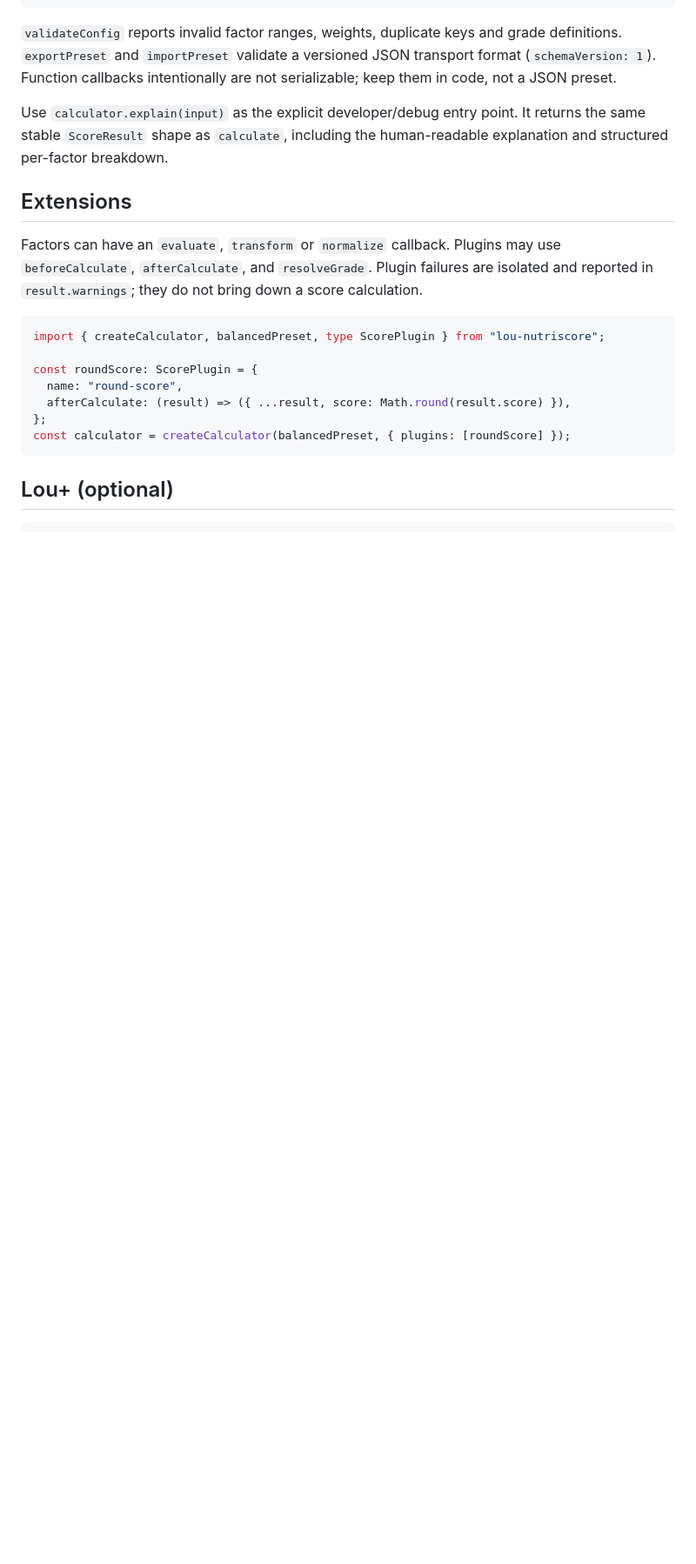
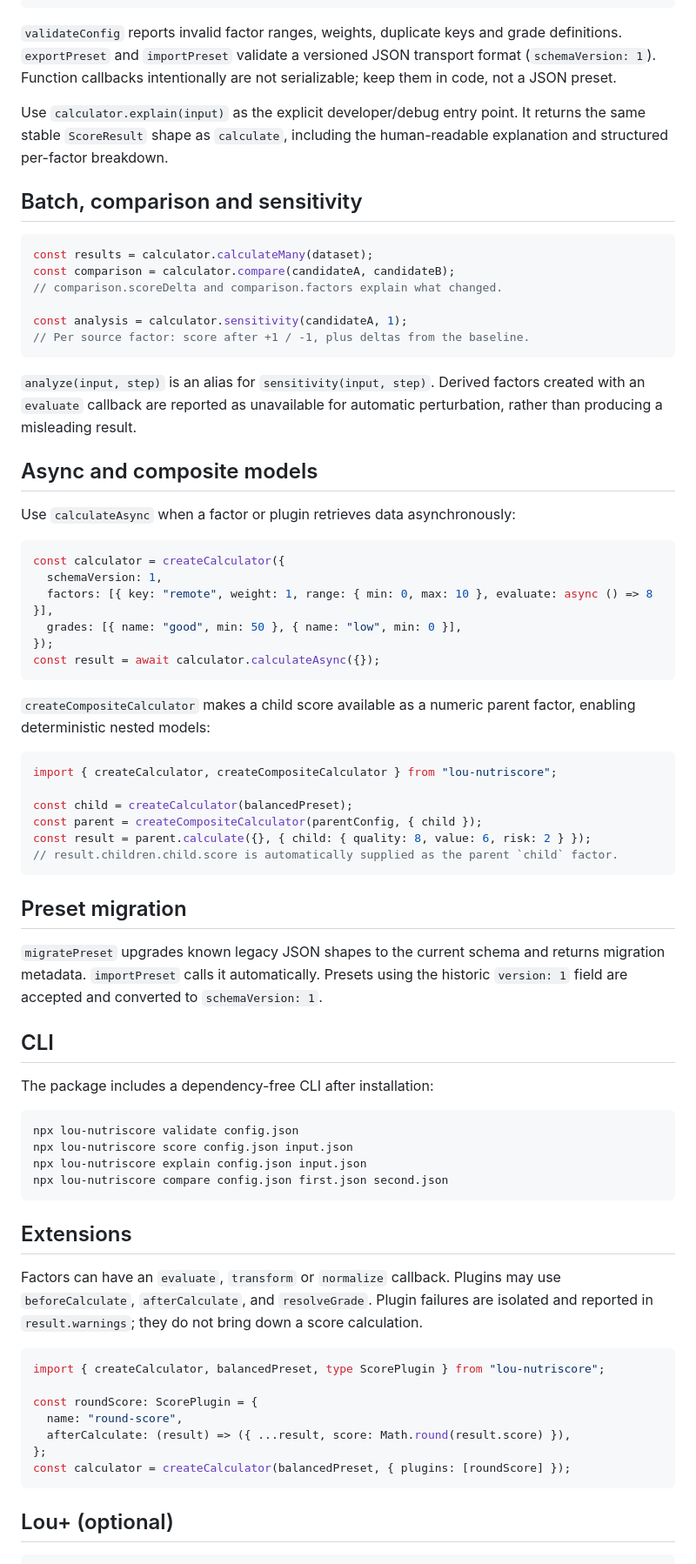
Before and after one commit to atombenceprivate/lou-nutriscore, a Markdown page: README.md, the part around one of its changes. Shown at 87% size. Drawn GitHub-style; blank space fills up the shorter version.

Commit message:
feat: add roadmap phase capabilities (README.md)

````diff
--- a/README.md
+++ b/README.md
@@ -61,6 +61,64 @@ Use `calculator.explain(input)` as the explicit developer/debug entry point. It
 returns the same stable `ScoreResult` shape as `calculate`, including the
 human-readable explanation and structured per-factor breakdown.
 
+## Batch, comparison and sensitivity
+
+```ts
+const results = calculator.calculateMany(dataset);
+const comparison = calculator.compare(candidateA, candidateB);
+// comparison.scoreDelta and comparison.factors explain what changed.
+
+const analysis = calculator.sensitivity(candidateA, 1);
+// Per source factor: score after +1 / -1, plus deltas from the baseline.
+```
+
+`analyze(input, step)` is an alias for `sensitivity(input, step)`. Derived
+factors created with an `evaluate` callback are reported as unavailable for
+automatic perturbation, rather than producing a misleading result.
+
+## Async and composite models
+
+Use `calculateAsync` when a factor or plugin retrieves data asynchronously:
+
+```ts
+const calculator = createCalculator({
+  schemaVersion: 1,
+  factors: [{ key: "remote", weight: 1, range: { min: 0, max: 10 }, evaluate: async () => 8 }],
+  grades: [{ name: "good", min: 50 }, { name: "low", min: 0 }],
+});
+const result = await calculator.calculateAsync({});
+```
+
+`createCompositeCalculator` makes a child score available as a numeric parent
+factor, enabling deterministic nested models:
+
+```ts
+import { createCalculator, createCompositeCalculator } from "lou-nutriscore";
+
+const child = createCalculator(balancedPreset);
+const parent = createCompositeCalculator(parentConfig, { child });
+const result = parent.calculate({}, { child: { quality: 8, value: 6, risk: 2 } });
+// result.children.child.score is automatically supplied as the parent `child` factor.
+```
+
+## Preset migration
+
+`migratePreset` upgrades known legacy JSON shapes to the current schema and
+returns migration metadata. `importPreset` calls it automatically. Presets
+using the historic `version: 1` field are accepted and converted to
+`schemaVersion: 1`.
+
+## CLI
+
+The package includes a dependency-free CLI after installation:
+
+```bash
+npx lou-nutriscore validate config.json
+npx lou-nutriscore score config.json input.json
+npx lou-nutriscore explain config.json input.json
+npx lou-nutriscore compare config.json first.json second.json
+```
+
 ## Extensions
 
 Factors can have an `evaluate`, `transform` or `normalize` callback. Plugins
````
Also changed, not shown: other parts of README.md (+4 -0 lines).
